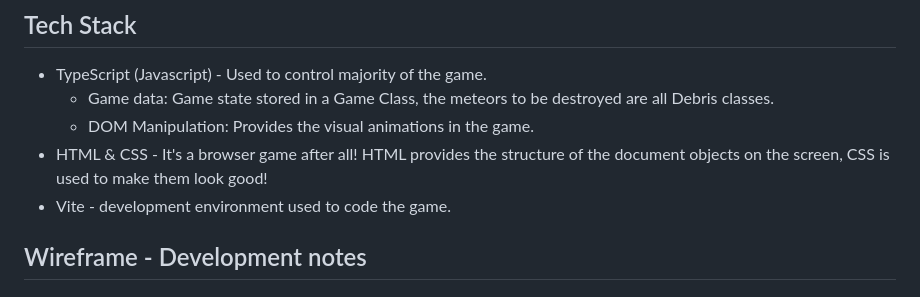
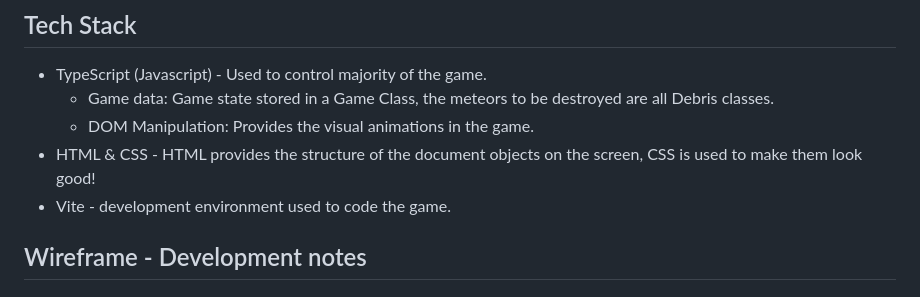
Before and after one commit to t-s-w/meteotype, a Markdown page: README.md, the part around one of its changes. Rendered like a GitHub page.

```diff
--- a/README.md
+++ b/README.md
@@ -9,7 +9,7 @@ A shower of meteors is headed right toward Earth and threatening world destructi
 * TypeScript (Javascript) - Used to control majority of the game.
     - Game data: Game state stored in a Game Class, the meteors to be destroyed are all Debris classes.
     - DOM Manipulation: Provides the visual animations in the game.
-* HTML & CSS - It's a browser game after all! HTML provides the structure of the document objects on the screen, CSS is used to make them look good!
+* HTML & CSS - HTML provides the structure of the document objects on the screen, CSS is used to make them look good!
 * Vite - development environment used to code the game.
 
 ## Wireframe - Development notes
```
Also changed, not shown: other parts of README.md (+1 -1 lines).
